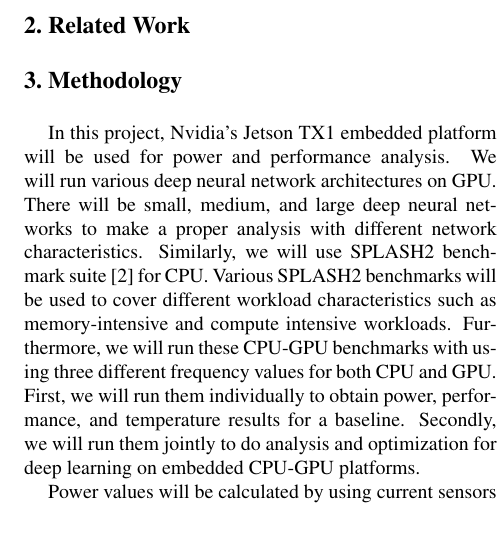
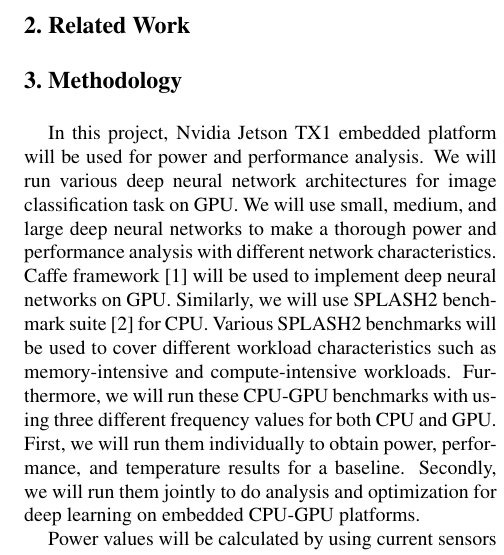
Before and after one commit to afinci/18-743-Power-and-Performance-optimizations-for-DNNs-on-CPU-GPU, a LaTeX paper (project reports/first report/M0/latex8.tex, which reads project reports/first report/M0/methodology.tex): part of one column of page 1 of 2, cut so that both start at the same text, the shorter picture padded with empty space. Compiled offline with pdfLaTeX.

Commit message:
edit methodology

```diff
--- a/project reports/first report/M0/methodology.tex
+++ b/project reports/first report/M0/methodology.tex
@@ -1,3 +1,3 @@
-In this project, Nvidia's Jetson TX1 embedded platform will be used for power and performance analysis. We will run various deep neural network architectures on GPU. There will be small, medium, and large deep neural networks to make a proper analysis with different network characteristics. Similarly, we will use SPLASH2 benchmark suite \cite{woo1995splash} for CPU. Various SPLASH2 benchmarks will be used to cover different workload characteristics such as memory-intensive and compute intensive workloads. Furthermore, we will run these CPU-GPU benchmarks with using three different frequency values for both CPU and GPU. First, we will run them individually to obtain power, performance, and temperature results for a baseline. Secondly, we will run them jointly to do analysis and optimization for deep learning on embedded CPU-GPU platforms.
+In this project, Nvidia Jetson TX1 embedded platform will be used for power and performance analysis. We will run various deep neural network architectures for image classification task on GPU. We will use small, medium, and large deep neural networks to make a thorough power and performance analysis with different network characteristics. Caffe framework \cite{caffe} will be used to implement deep neural networks on GPU. Similarly, we will use SPLASH2 benchmark suite \cite{woo1995splash} for CPU. Various SPLASH2 benchmarks will be used to cover different workload characteristics such as memory-intensive and compute-intensive workloads. Furthermore, we will run these CPU-GPU benchmarks with using three different frequency values for both CPU and GPU. First, we will run them individually to obtain power, performance, and temperature results for a baseline. Secondly, we will run them jointly to do analysis and optimization for deep learning on embedded CPU-GPU platforms.
 
-Power values will be calculated by using current sensors in Nvidia Jetson TX1 platform. Temperature results also will be collected by using thermal sensors in TX1. We may also take off the heat sink to simulate embedded platforms which do not have heat sink. It will significantly increase temperature values. However, CPU and GPU will throttle themselves to not exceed thermal design power (TDP) constraint. Performance results for CPU will be calculated by using performance counters as an instruction per cycle (IPC) metric. Moreover, we will obtain CPU utilization results using system calls. Execution time of deep neural network will be calculated using Caffe framework \cite{caffe} as a performance metric.
+Power values will be calculated by using current sensors in Nvidia Jetson TX1 platform. Temperature results also will be collected by using thermal sensors in TX1. We may also take off the heat sink to simulate embedded platforms which do not have heat sink. It will significantly increase temperature values. However, CPU and GPU will throttle themselves to not exceed thermal design power (TDP) constraint. Performance results for CPU will be calculated by using performance counters as an instruction per cycle (IPC) metric. Moreover, we will obtain CPU utilization results using system calls. Execution time of deep neural network will be calculated using Caffe framework as a performance metric.
```
Also changed, not shown: project reports/first report/M0/latex8.pdf, 3 other files.
